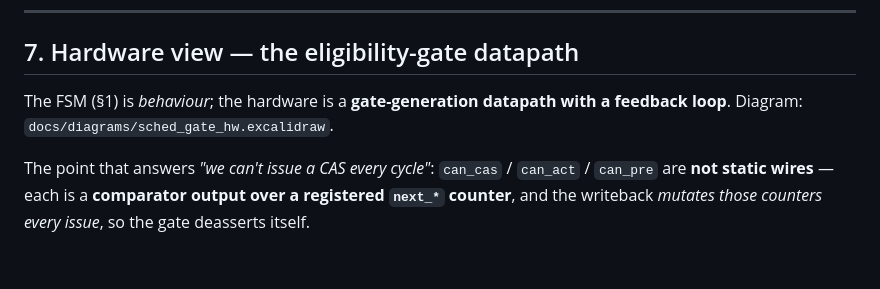
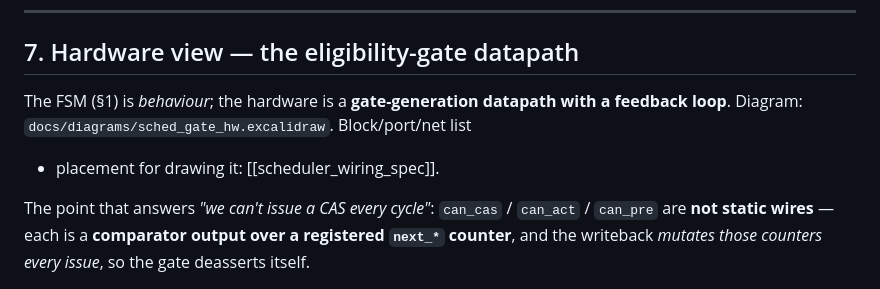
Before and after one commit to ByteWise-Cookie/rmc_theory, a Markdown page: docs/scheduler_bank_fsm.md, the part around the change. Drawn GitHub-style; blank space fills up the shorter version.

```diff
--- a/docs/scheduler_bank_fsm.md
+++ b/docs/scheduler_bank_fsm.md
@@ -295,7 +295,8 @@ see staged_logic §0.
 ## 7. Hardware view — the eligibility-gate datapath
 
 The FSM (§1) is *behaviour*; the hardware is a **gate-generation datapath with a
-feedback loop**. Diagram: `docs/diagrams/sched_gate_hw.excalidraw`.
+feedback loop**. Diagram: `docs/diagrams/sched_gate_hw.excalidraw`. Block/port/net list
++ placement for drawing it: [[scheduler_wiring_spec]].
 
 The point that answers *"we can't issue a CAS every cycle"*: `can_cas` / `can_act` /
 `can_pre` are **not static wires** — each is a **comparator output over a registered
```
Also changed, not shown: docs/scheduler_wiring_spec.md (added, +260 -0 lines).
